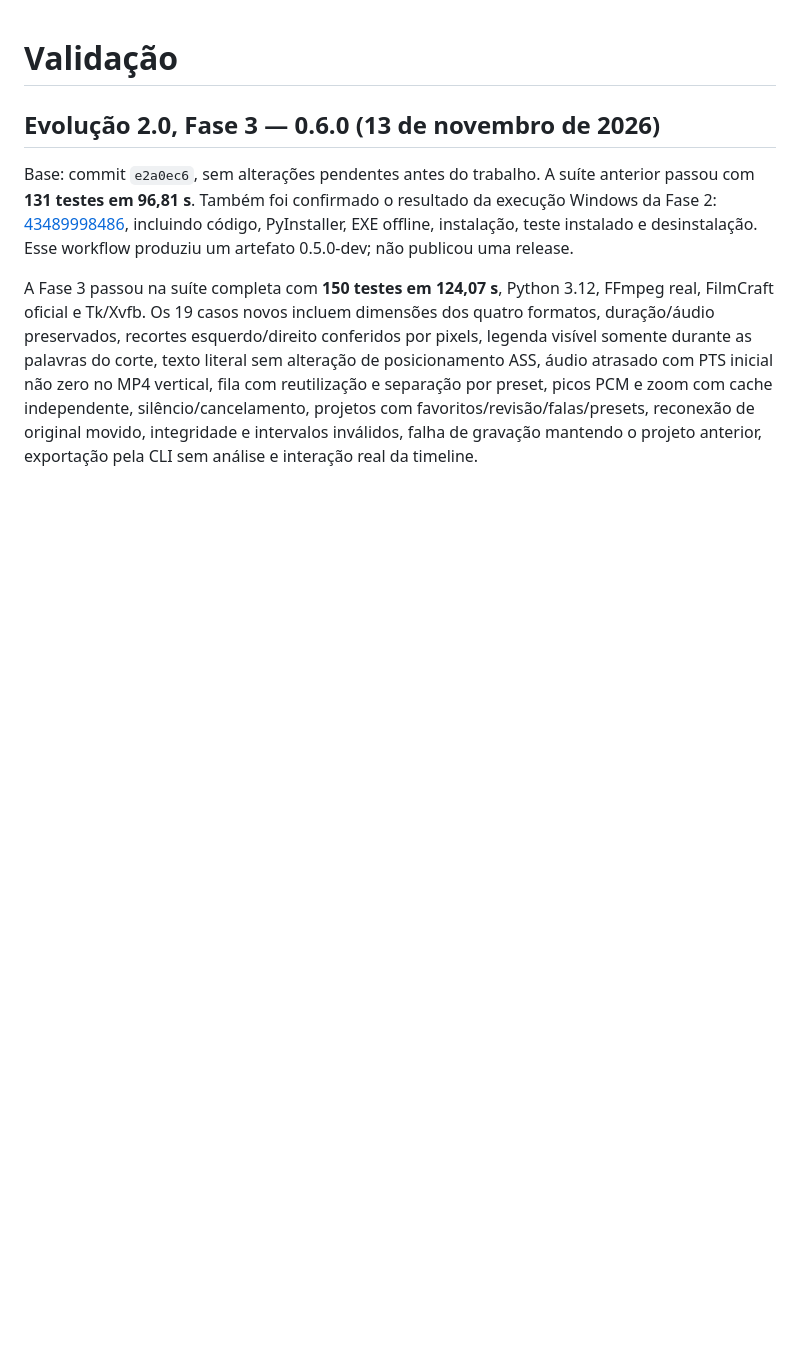
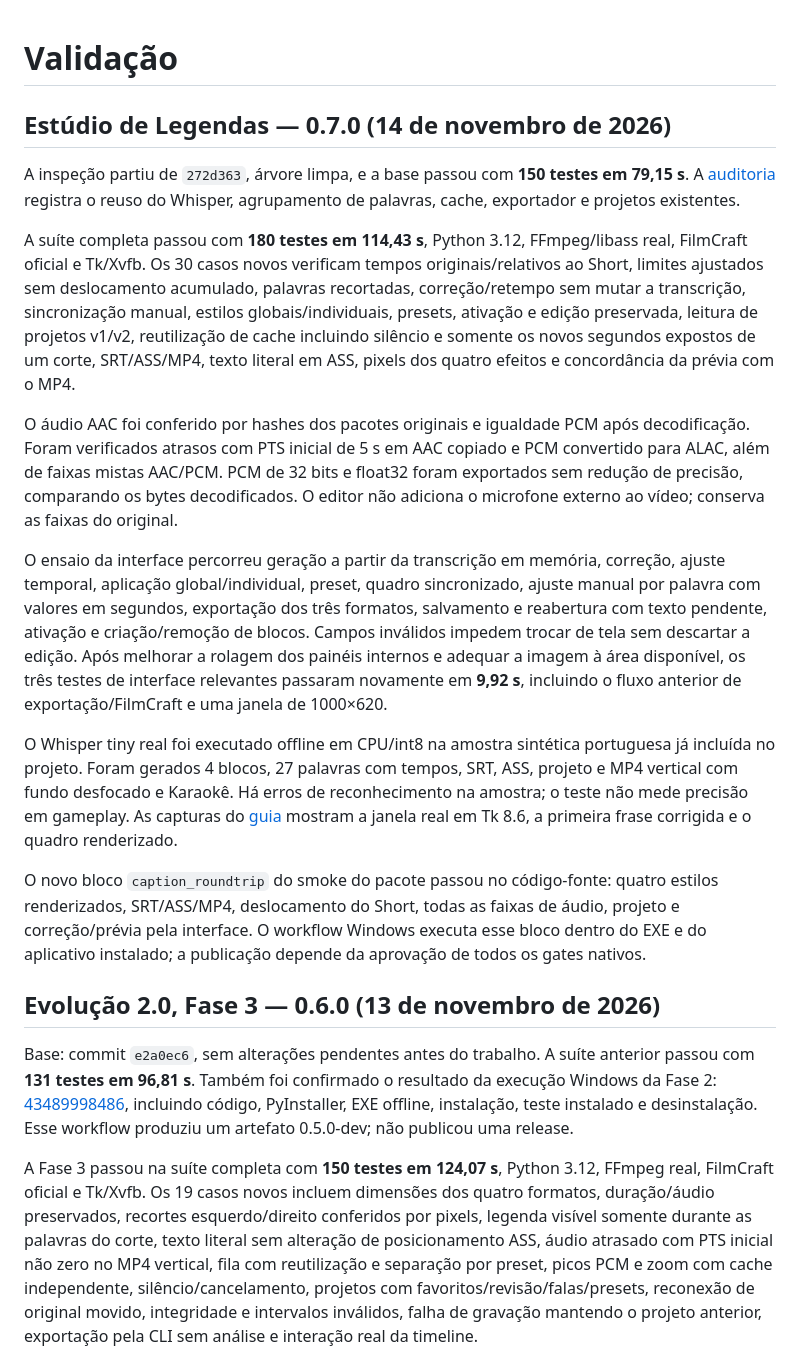
Before and after one commit to PedroHenrique1788/Radar, a Markdown page: docs/VALIDACAO.md, the part around the change. Drawn GitHub-style; blank space fills up the shorter version.

```diff
--- a/docs/VALIDACAO.md
+++ b/docs/VALIDACAO.md
@@ -1,4 +1,18 @@
 # Validação
+
+## Estúdio de Legendas — 0.7.0 (14 de novembro de 2026)
+
+A inspeção partiu de `272d363`, árvore limpa, e a base passou com **150 testes em 79,15 s**. A [auditoria](AUDITORIA_LEGENDAS.md) registra o reuso do Whisper, agrupamento de palavras, cache, exportador e projetos existentes.
+
+A suíte completa passou com **180 testes em 114,43 s**, Python 3.12, FFmpeg/libass real, FilmCraft oficial e Tk/Xvfb. Os 30 casos novos verificam tempos originais/relativos ao Short, limites ajustados sem deslocamento acumulado, palavras recortadas, correção/retempo sem mutar a transcrição, sincronização manual, estilos globais/individuais, presets, ativação e edição preservada, leitura de projetos v1/v2, reutilização de cache incluindo silêncio e somente os novos segundos expostos de um corte, SRT/ASS/MP4, texto literal em ASS, pixels dos quatro efeitos e concordância da prévia com o MP4.
+
+O áudio AAC foi conferido por hashes dos pacotes originais e igualdade PCM após decodificação. Foram verificados atrasos com PTS inicial de 5 s em AAC copiado e PCM convertido para ALAC, além de faixas mistas AAC/PCM. PCM de 32 bits e float32 foram exportados sem redução de precisão, comparando os bytes decodificados. O editor não adiciona o microfone externo ao vídeo; conserva as faixas do original.
+
+O ensaio da interface percorreu geração a partir da transcrição em memória, correção, ajuste temporal, aplicação global/individual, preset, quadro sincronizado, ajuste manual por palavra com valores em segundos, exportação dos três formatos, salvamento e reabertura com texto pendente, ativação e criação/remoção de blocos. Campos inválidos impedem trocar de tela sem descartar a edição. Após melhorar a rolagem dos painéis internos e adequar a imagem à área disponível, os três testes de interface relevantes passaram novamente em **9,92 s**, incluindo o fluxo anterior de exportação/FilmCraft e uma janela de 1000×620.
+
+O Whisper tiny real foi executado offline em CPU/int8 na amostra sintética portuguesa já incluída no projeto. Foram gerados 4 blocos, 27 palavras com tempos, SRT, ASS, projeto e MP4 vertical com fundo desfocado e Karaokê. Há erros de reconhecimento na amostra; o teste não mede precisão em gameplay. As capturas do [guia](ESTUDIO_LEGENDAS.md) mostram a janela real em Tk 8.6, a primeira frase corrigida e o quadro renderizado.
+
+O novo bloco `caption_roundtrip` do smoke do pacote passou no código-fonte: quatro estilos renderizados, SRT/ASS/MP4, deslocamento do Short, todas as faixas de áudio, projeto e correção/prévia pela interface. O workflow Windows executa esse bloco dentro do EXE e do aplicativo instalado; a publicação depende da aprovação de todos os gates nativos.
 
 ## Evolução 2.0, Fase 3 — 0.6.0 (13 de novembro de 2026)
 
```
Also changed, not shown: README.md (+4 -1 lines), docs/AUDITORIA_LEGENDAS.md (added, +12 -0 lines), docs/ESTUDIO_LEGENDAS.md (added, +44 -0 lines), packaging/release-notes.md (+14 -18 lines), docs/legendas-editor.png (added), docs/legendas-estilos.png (added), 4 other files.
